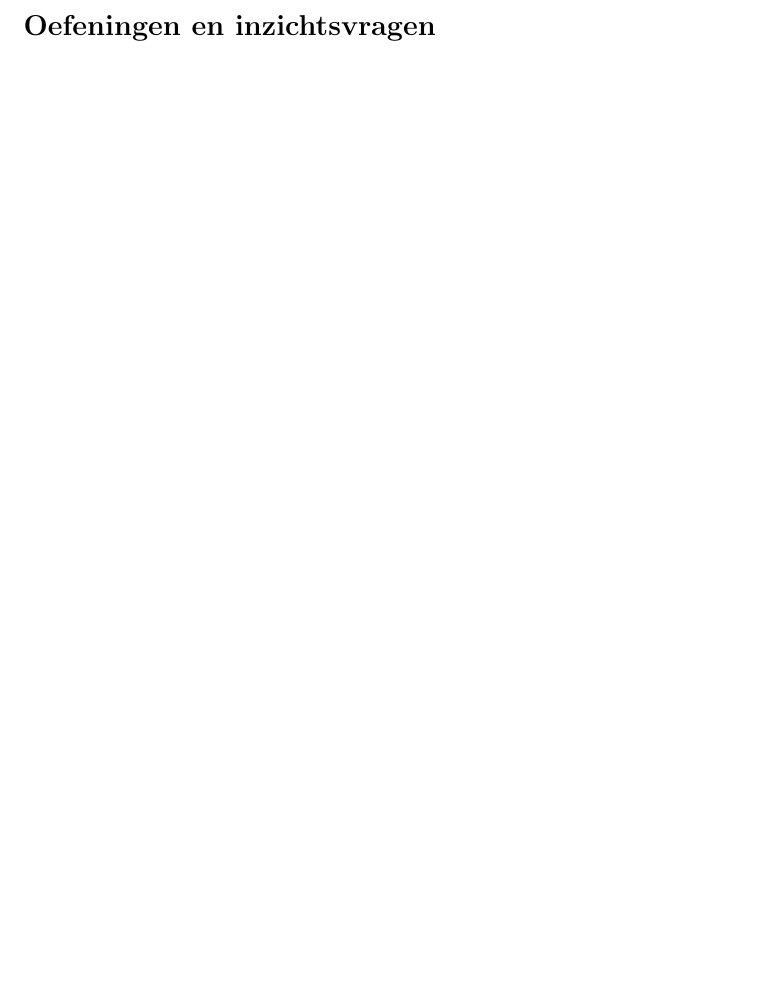
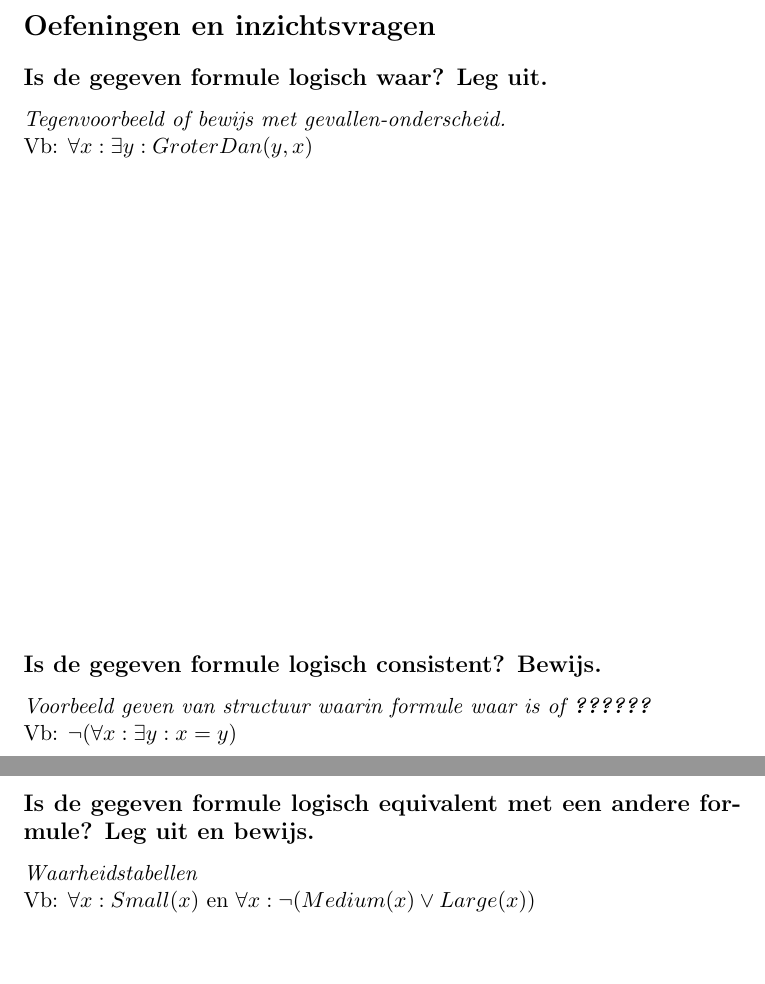
Before and after one commit to SteTwe/Samenvatting-Logica, a LaTeX document (Theorievragen.tex): part of page 5 of 5 before the commit and two parts of pages 5 and 6 of 6 after it, the two joined at a grey line, cut so that both start at the same text, the shorter picture padded with empty space. Compiled offline with pdfLaTeX.

Commit message:
finish section "Oefeningen en inzichtsvragen" TODO: vb schrijven

```diff
--- a/Theorievragen.tex
+++ b/Theorievragen.tex
@@ -103,6 +103,24 @@ We zeggen dat R semi-beslisbaar is dmv een registermachine als er een registerma
 \section*{Oefeningen en inzichtsvragen}
 \addcontentsline{toc}{section}{Oefeningen en inzichtsvragen}
 %=======================================================================================
+\subsection*{Is de gegeven formule logisch waar? Leg uit.}
+\addcontentsline{toc}{subsection}{Is de gegeven formule logisch waar? Leg uit.}
+\textit{Tegenvoorbeeld of bewijs met gevallen-onderscheid.}\\
+Vb: $\forall x: \exists y: GroterDan(y,x)$
+\vfill
+
+\subsection*{Is de gegeven formule logisch consistent? Bewijs.}
+\addcontentsline{toc}{subsection}{Is de gegeven formule logisch consistent? Bewijs.}
+\textit{Voorbeeld geven van structuur waarin formule waar is of \textbf{??????}}\\
+Vb: $\neg (\forall x: \exists y: x=y)$
+\vfill
+\newpage
+
+\subsection*{Is de gegeven formule logisch equivalent met een andere formule? Leg uit en bewijs.}
+\addcontentsline{toc}{subsection}{Is de gegeven formule logisch equivalent met een andere formule? Leg uit en bewijs.}
+\textit{Waarheidstabellen}\\
+Vb: $\forall x: Small(x)$ en $\forall x: \neg (Medium(x) \lor Large(x))$
+\vfill
 
 %=======================================================================================
 \section*{Stellingen}
```
Also changed, not shown: Theorievragen.pdf.
